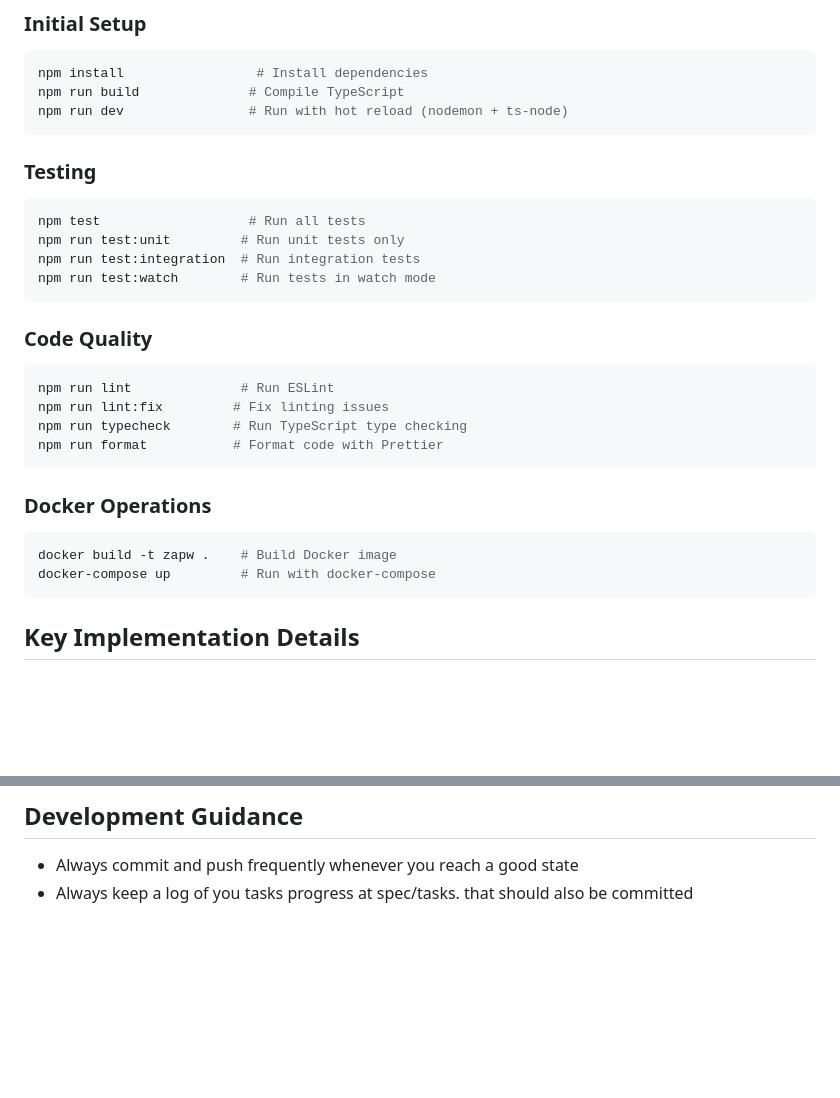
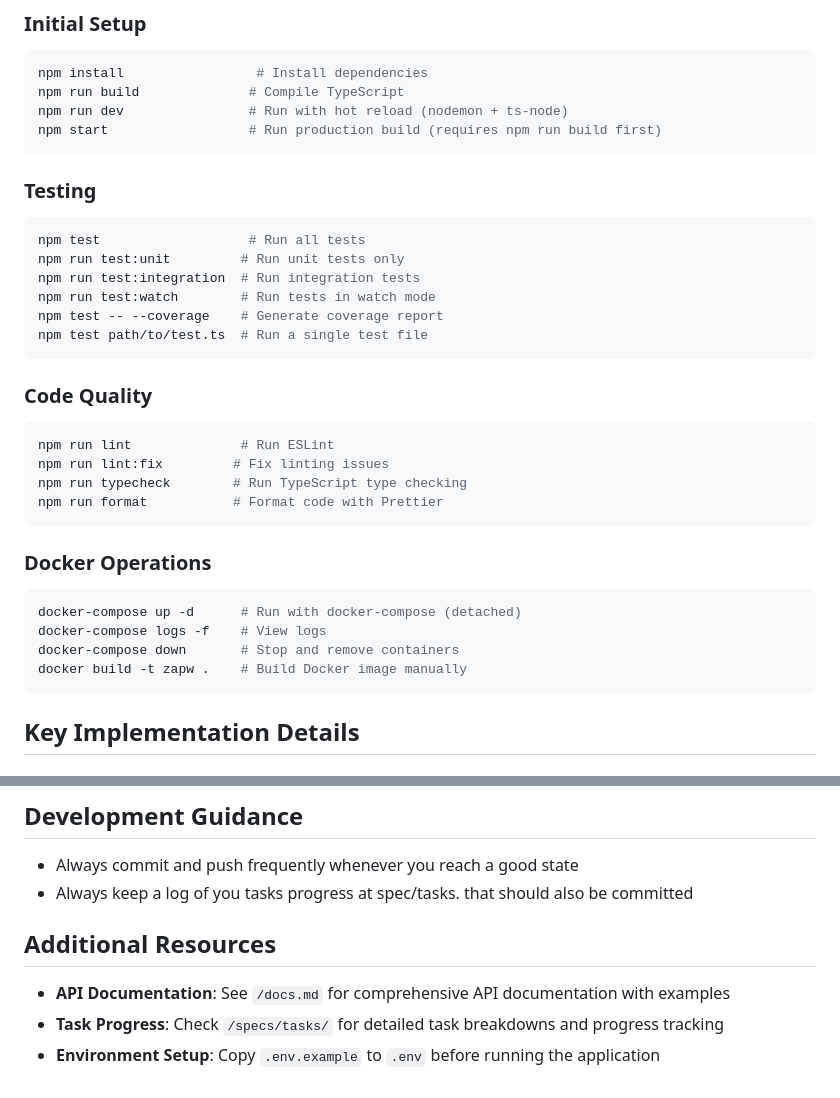
Before and after one commit to tonylampada/zapw, a Markdown page: CLAUDE.md, 2 parts joined by grey strips. Rendered like a GitHub page; blank space fills up the shorter version.

Commit message:
Improve CLAUDE.md with additional commands and resources
- Add test coverage and single test file commands
- Add npm start command for production
- Enhance Docker commands with logs and cleanup
- Add Additional Resources section with links to docs and setup instructions

````diff
--- a/CLAUDE.md
+++ b/CLAUDE.md
@@ -64,6 +64,7 @@ zapw/
 npm install                 # Install dependencies
 npm run build              # Compile TypeScript
 npm run dev                # Run with hot reload (nodemon + ts-node)
+npm start                  # Run production build (requires npm run build first)
 ```
 
 ### Testing
@@ -72,6 +73,8 @@ npm test                   # Run all tests
 npm run test:unit         # Run unit tests only
 npm run test:integration  # Run integration tests
 npm run test:watch        # Run tests in watch mode
+npm test -- --coverage    # Generate coverage report
+npm test path/to/test.ts  # Run a single test file
 ```
 
 ### Code Quality
@@ -84,8 +87,10 @@ npm run format           # Format code with Prettier
 
 ### Docker Operations
 ```bash
-docker build -t zapw .    # Build Docker image
-docker-compose up         # Run with docker-compose
+docker-compose up -d      # Run with docker-compose (detached)
+docker-compose logs -f    # View logs
+docker-compose down       # Stop and remove containers
+docker build -t zapw .    # Build Docker image manually
 ```
 
 ## Key Implementation Details
@@ -178,3 +183,9 @@ GitHub Actions workflow (`ci-cd.yml`) performs:
 
 - Always commit and push frequently whenever you reach a good state
 - Always keep a log of you tasks progress at spec/tasks. that should also be committed
+
+## Additional Resources
+
+- **API Documentation**: See `/docs.md` for comprehensive API documentation with examples
+- **Task Progress**: Check `/specs/tasks/` for detailed task breakdowns and progress tracking
+- **Environment Setup**: Copy `.env.example` to `.env` before running the application
````
